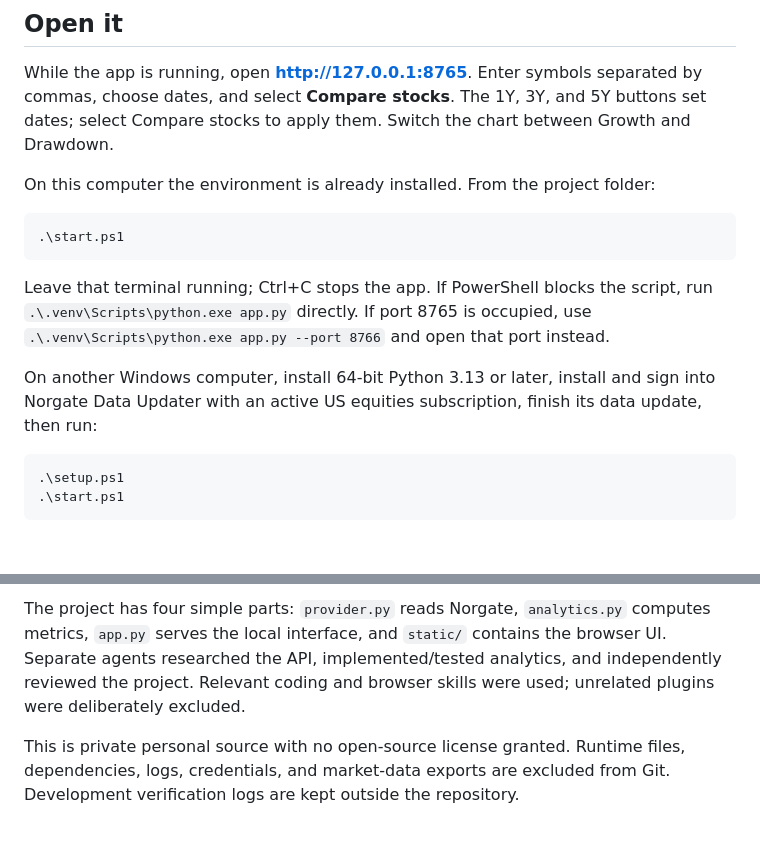
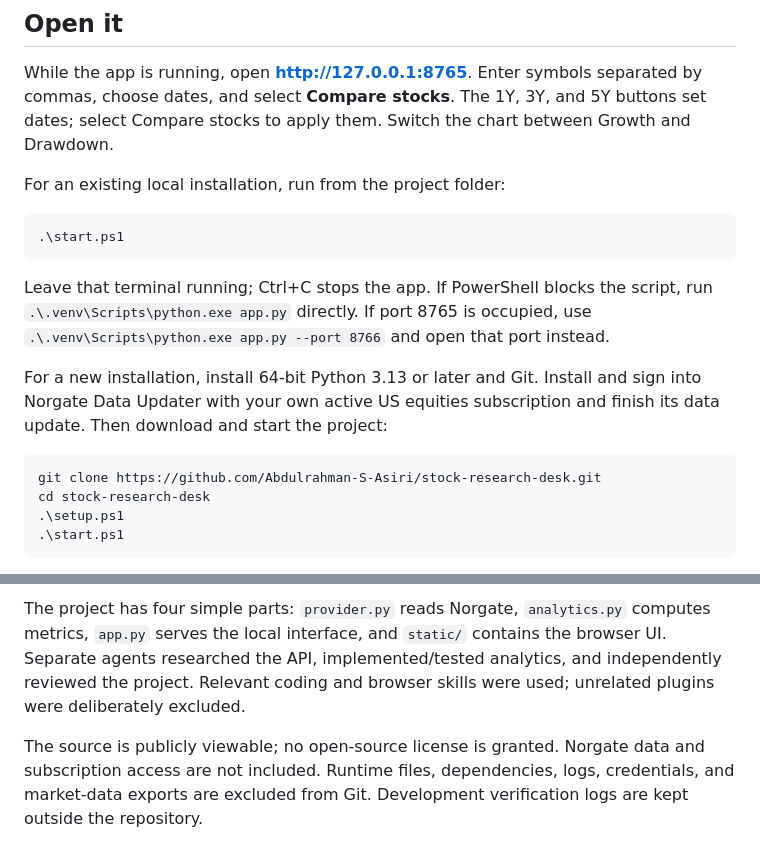
Before and after one commit to Abdulrahman-S-Asiri/stock-research-desk, a Markdown page: README.md, 2 parts joined by grey strips. Drawn GitHub-style; blank space fills up the shorter version.

Commit message:
Document public source setup and preserve licensing terms

````diff
--- a/README.md
+++ b/README.md
@@ -6,7 +6,7 @@ A small personal US stock research dashboard using **your local Norgate Data sub
 
 While the app is running, open **http://127.0.0.1:8765**. Enter symbols separated by commas, choose dates, and select **Compare stocks**. The 1Y, 3Y, and 5Y buttons set dates; select Compare stocks to apply them. Switch the chart between Growth and Drawdown.
 
-On this computer the environment is already installed. From the project folder:
+For an existing local installation, run from the project folder:
 
 ```powershell
 .\start.ps1
@@ -14,9 +14,11 @@ On this computer the environment is already installed. From the project folder:
 
 Leave that terminal running; Ctrl+C stops the app. If PowerShell blocks the script, run `.\.venv\Scripts\python.exe app.py` directly. If port 8765 is occupied, use `.\.venv\Scripts\python.exe app.py --port 8766` and open that port instead.
 
-On another Windows computer, install 64-bit Python 3.13 or later, install and sign into Norgate Data Updater with an active US equities subscription, finish its data update, then run:
+For a new installation, install 64-bit Python 3.13 or later and Git. Install and sign into Norgate Data Updater with your own active US equities subscription and finish its data update. Then download and start the project:
 
 ```powershell
+git clone https://github.com/Abdulrahman-S-Asiri/stock-research-desk.git
+cd stock-research-desk
 .\setup.ps1
 .\start.ps1
 ```
@@ -65,4 +67,4 @@ Tests use small synthetic fixtures, not licensed data. CI can run the Python sui
 
 The project has four simple parts: `provider.py` reads Norgate, `analytics.py` computes metrics, `app.py` serves the local interface, and `static/` contains the browser UI. Separate agents researched the API, implemented/tested analytics, and independently reviewed the project. Relevant coding and browser skills were used; unrelated plugins were deliberately excluded.
 
-This is private personal source with no open-source license granted. Runtime files, dependencies, logs, credentials, and market-data exports are excluded from Git. Development verification logs are kept outside the repository.
+The source is publicly viewable; no open-source license is granted. Norgate data and subscription access are not included. Runtime files, dependencies, logs, credentials, and market-data exports are excluded from Git. Development verification logs are kept outside the repository.
````
